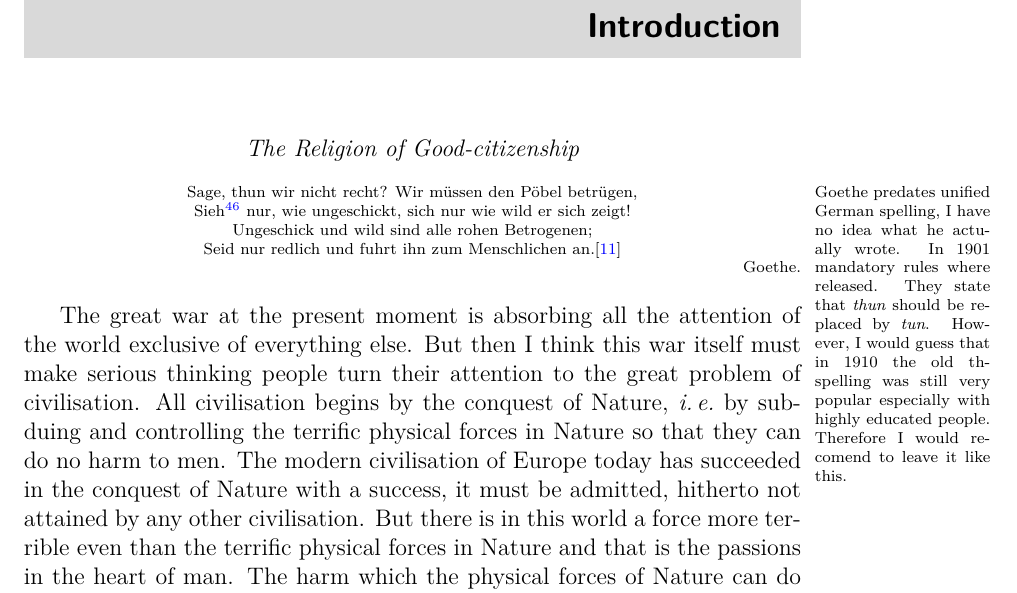
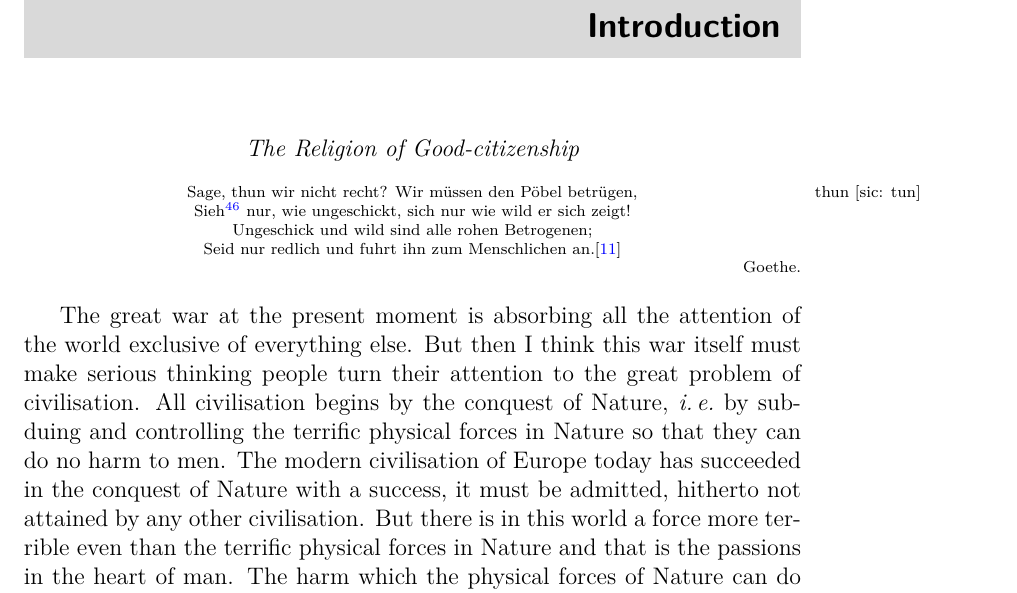
Before and after one commit to KimHe/Ku-book, a LaTeX thesis (The_spirit_of_the_Chinese_people.tex, which reads chapters/introduction.tex): part of page 17 of 132, cut so that both start at the same text. Compiled offline with XeLaTeX.

```diff
--- a/chapters/introduction.tex
+++ b/chapters/introduction.tex
@@ -4,7 +4,7 @@
 \end{center}
 \begin{center}
    \scriptsize
-   Sage, thun\marginpar{\scriptsize Goethe predates unified German spelling, I have no idea what he actually wrote. In 1901 mandatory rules where released. They state that \emph{thun} should be replaced by \emph{tun}. However, I would guess that in 1910 the old th-spelling was still very popular especially with highly educated people. Therefore I would recomend to leave it like this.} wir nicht recht? Wir m\"ussen den P\"obel betr\"ugen,\\
+   Sage, thun\marginpar{\scriptsize thun [sic: tun]} wir nicht recht? Wir m\"ussen den P\"obel betr\"ugen,\\
    Sieh\footnote{Sich in the original book} nur, wie ungeschickt, sich nur wie wild er sich zeigt!\\
    Ungeschick und wild sind alle rohen Betrogenen;\\
    Seid nur redlich und fuhrt ihn zum Menschlichen an.\cite{num11}\\
```
Also changed, not shown: README.md, The_spirit_of_the_Chinese_people.pdf.
